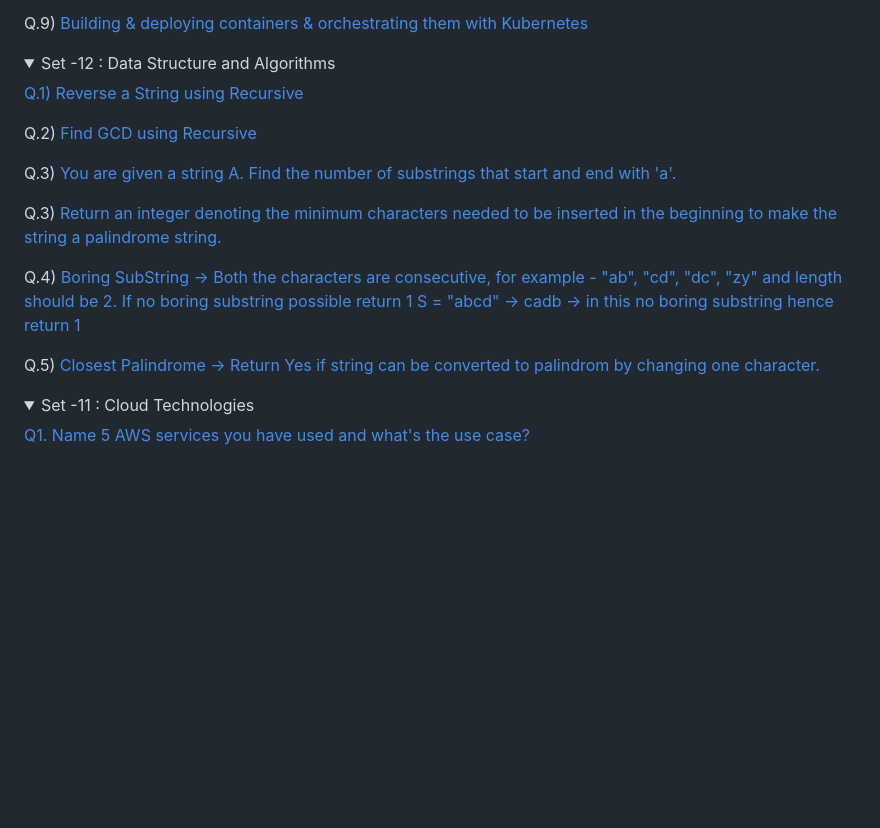
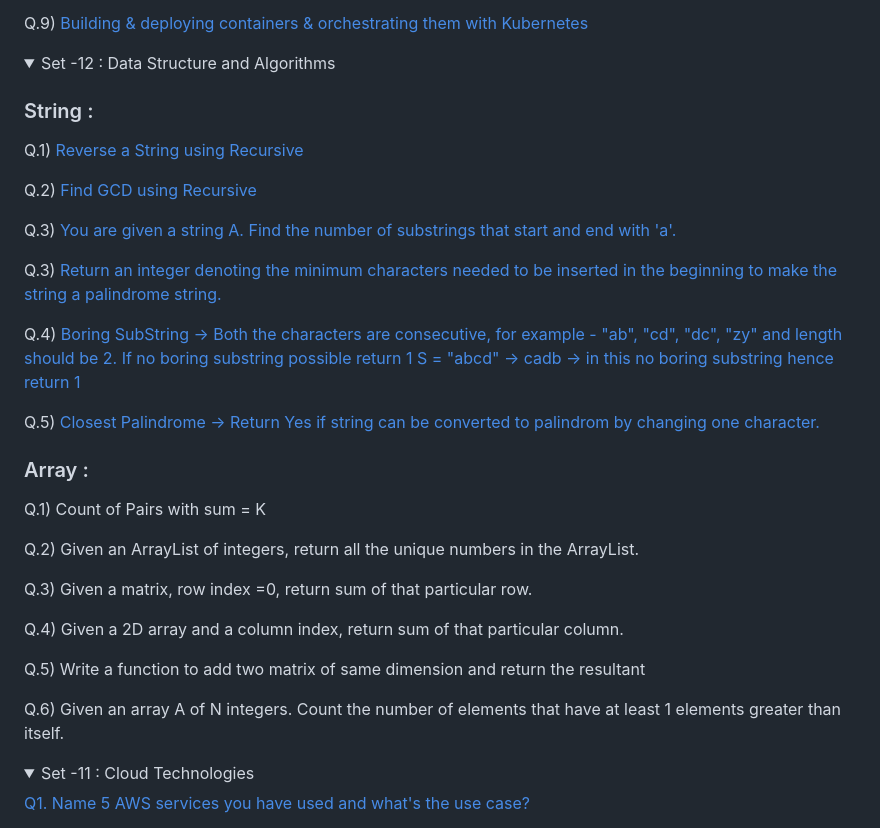
Before and after one commit to pracks224/Interview_Prep, a Markdown page: README.md, the part around the change. GitHub-like rendering; folded sections open; blank space fills up the shorter version.

```diff
--- a/README.md
+++ b/README.md
@@ -120,7 +120,9 @@
 <details>
   <summary>Set -12 : Data Structure and Algorithms </summary>
 
-  [Q.1) Reverse a String using Recursive](DSA/src/ArrayString)
+  ### String :
+
+  Q.1) [Reverse a String using Recursive](DSA/src/ArrayString)
 
   Q.2) [Find GCD using Recursive](DSA/src/ArrayString)
 
@@ -136,6 +138,19 @@
   Q.5) [Closest Palindrome -> Return Yes if string can be converted to palindrom by changing
      one character.](DSA/src/ArrayString)
 
+   ### Array :
+
+   Q.1) Count of Pairs with sum = K
+
+   Q.2) Given an ArrayList of integers, return all the unique numbers in the ArrayList.
+
+   Q.3) Given a matrix, row index =0, return sum of that particular row.
+
+   Q.4) Given a 2D array and a column index, return sum of that particular column.
+
+   Q.5) Write a function to add two matrix of same dimension and return the resultant
+
+   Q.6) Given an array A of N integers. Count the number of elements that have at least 1 elements greater than itself.
 
 </details>
 
```
